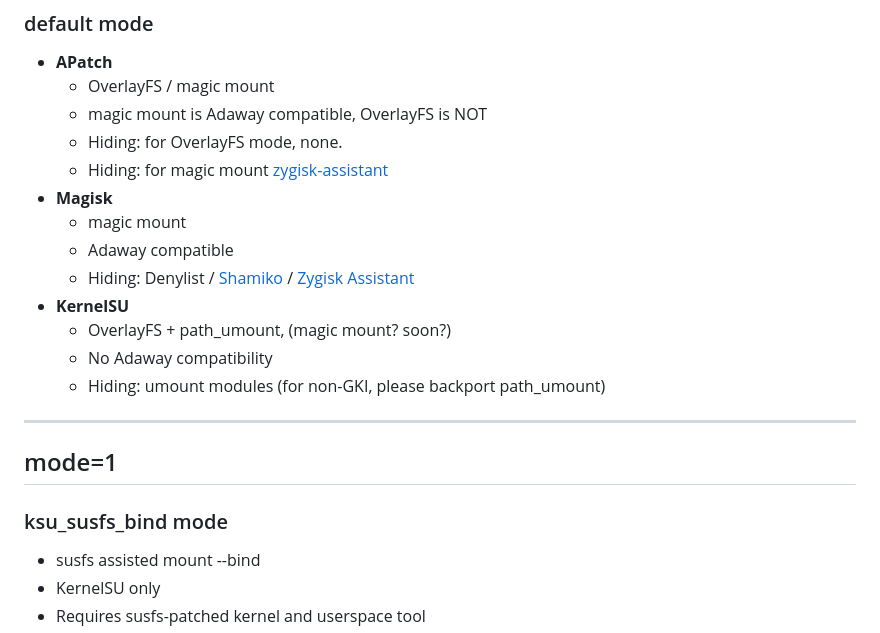
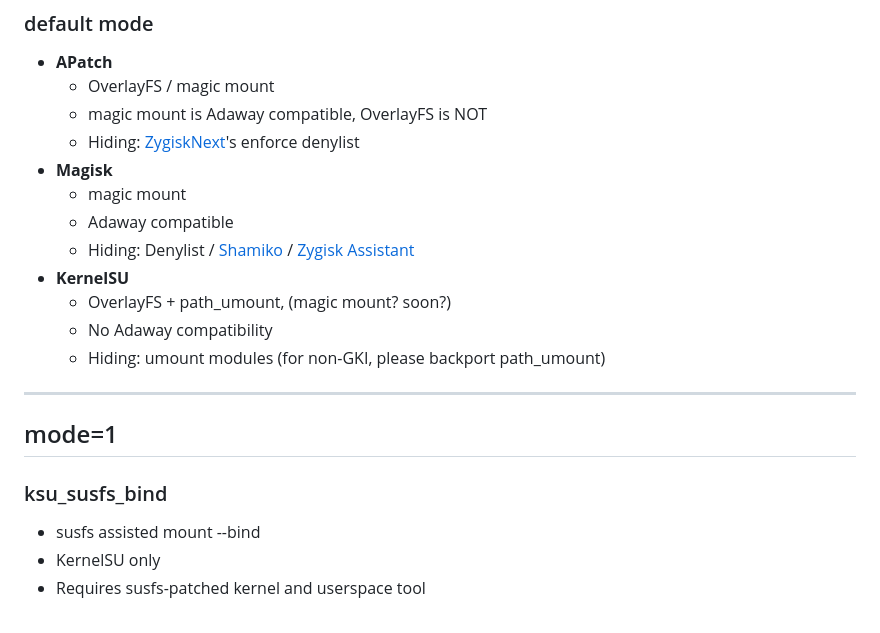
Before and after one commit to backslashxx/bindhosts, a Markdown page: Documentation/modes.md, the part around the change. Drawn GitHub-style.

```diff
--- a/Documentation/modes.md
+++ b/Documentation/modes.md
@@ -13,8 +13,7 @@
  - **APatch**
    - OverlayFS / magic mount
    - magic mount is Adaway compatible, OverlayFS is NOT
-   - Hiding: for OverlayFS mode, none.
-   - Hiding: for magic mount [zygisk-assistant](https://github.com/snake-4/Zygisk-Assistant)
+   - Hiding: [ZygiskNext](https://github.com/Dr-TSNG/ZygiskNext)'s enforce denylist
  - **Magisk**
    - magic mount
    - Adaway compatible
@@ -27,7 +26,7 @@
 ---
 
 ## mode=1
-### ksu_susfs_bind mode
+### ksu_susfs_bind
 - susfs assisted mount --bind
 - KernelSU only
 - Requires susfs-patched kernel and userspace tool
```
Also changed, not shown: Documentation/modes_zh-CN.md (+8 -9 lines).
